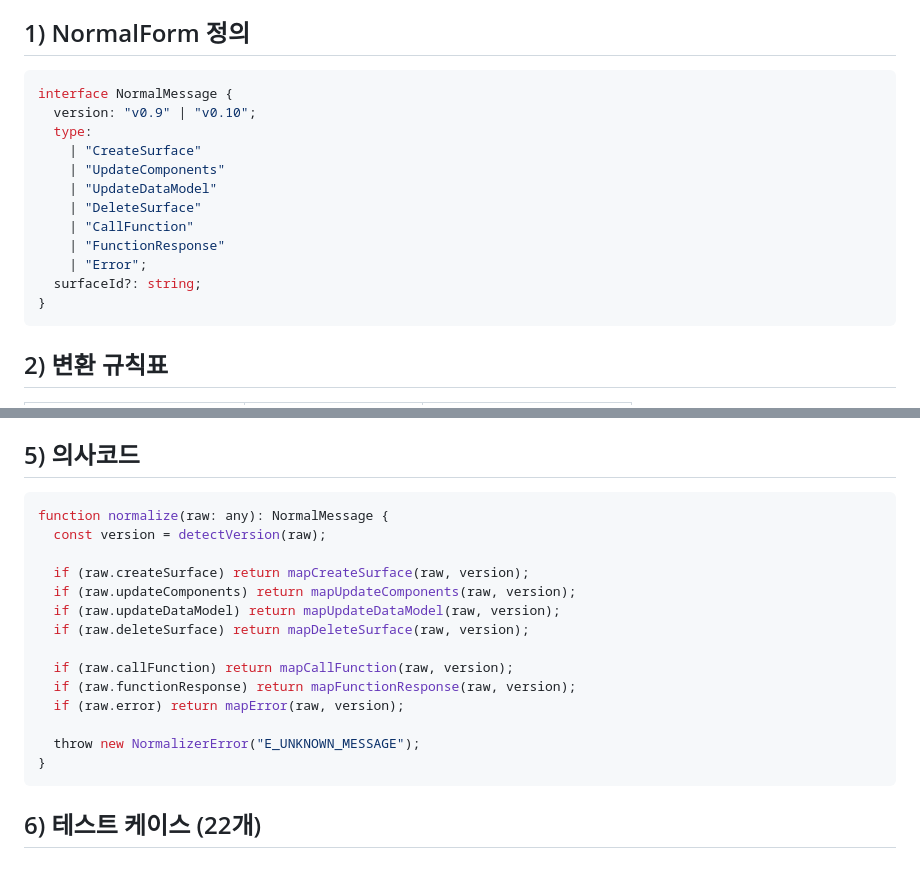
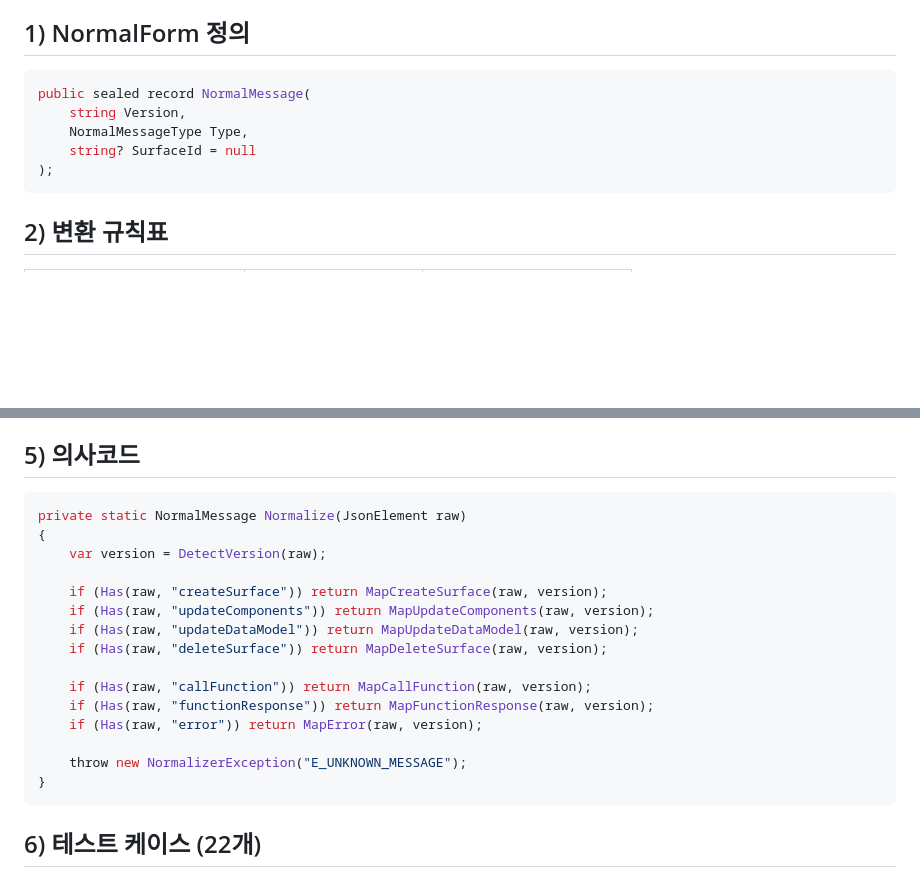
Before and after one commit to kaidev2658/incubator, a Markdown page: artifacts/a2ui-analysis/a2ui-normalizer-implementation-guide.md, 2 parts joined by grey strips. GitHub-like rendering; blank space fills up the shorter version.

````diff
--- a/artifacts/a2ui-analysis/a2ui-normalizer-implementation-guide.md
+++ b/artifacts/a2ui-analysis/a2ui-normalizer-implementation-guide.md
@@ -4,19 +4,12 @@
 
 ## 1) NormalForm 정의
 
-```ts
-interface NormalMessage {
-  version: "v0.9" | "v0.10";
-  type:
-    | "CreateSurface"
-    | "UpdateComponents"
-    | "UpdateDataModel"
-    | "DeleteSurface"
-    | "CallFunction"
-    | "FunctionResponse"
-    | "Error";
-  surfaceId?: string;
-}
+```csharp
+public sealed record NormalMessage(
+    string Version,
+    NormalMessageType Type,
+    string? SurfaceId = null
+);
 ```
 
 ## 2) 변환 규칙표
@@ -53,20 +46,21 @@ Normalizer는 내부적으로 `deleteOp`로 표준화 후 StateStore에 전달
 
 ## 5) 의사코드
 
-```ts
-function normalize(raw: any): NormalMessage {
-  const version = detectVersion(raw);
+```csharp
+private static NormalMessage Normalize(JsonElement raw)
+{
+    var version = DetectVersion(raw);
 
-  if (raw.createSurface) return mapCreateSurface(raw, version);
-  if (raw.updateComponents) return mapUpdateComponents(raw, version);
-  if (raw.updateDataModel) return mapUpdateDataModel(raw, version);
-  if (raw.deleteSurface) return mapDeleteSurface(raw, version);
+    if (Has(raw, "createSurface")) return MapCreateSurface(raw, version);
+    if (Has(raw, "updateComponents")) return MapUpdateComponents(raw, version);
+    if (Has(raw, "updateDataModel")) return MapUpdateDataModel(raw, version);
+    if (Has(raw, "deleteSurface")) return MapDeleteSurface(raw, version);
 
-  if (raw.callFunction) return mapCallFunction(raw, version);
-  if (raw.functionResponse) return mapFunctionResponse(raw, version);
-  if (raw.error) return mapError(raw, version);
+    if (Has(raw, "callFunction")) return MapCallFunction(raw, version);
+    if (Has(raw, "functionResponse")) return MapFunctionResponse(raw, version);
+    if (Has(raw, "error")) return MapError(raw, version);
 
-  throw new NormalizerError("E_UNKNOWN_MESSAGE");
+    throw new NormalizerException("E_UNKNOWN_MESSAGE");
 }
 ```
 
````
Also changed, not shown: artifacts/a2ui-analysis/tizen-renderer-execution-plan-genui-based.md (+12 -12 lines), artifacts/a2ui-analysis/tizen-renderer-module-detailed-design.md (+41 -34 lines).
